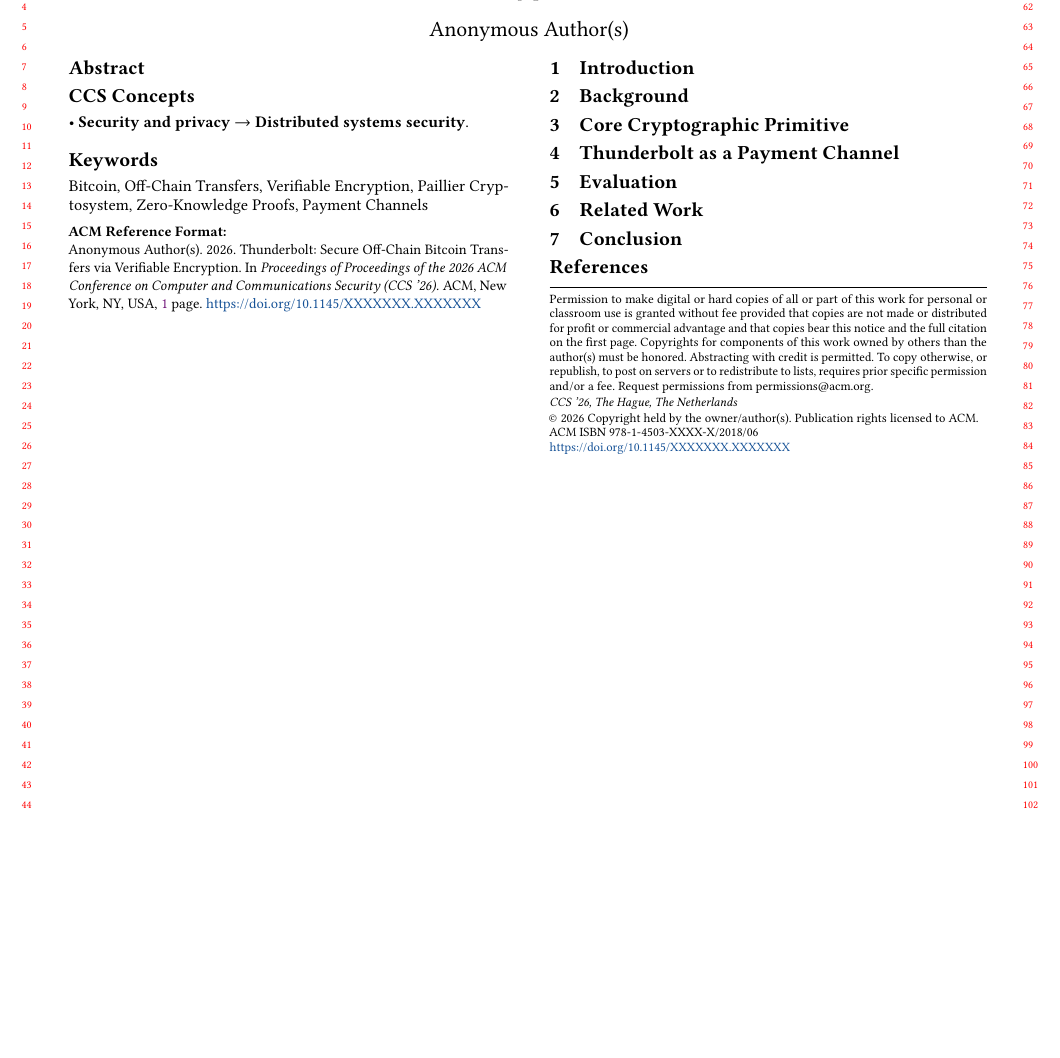
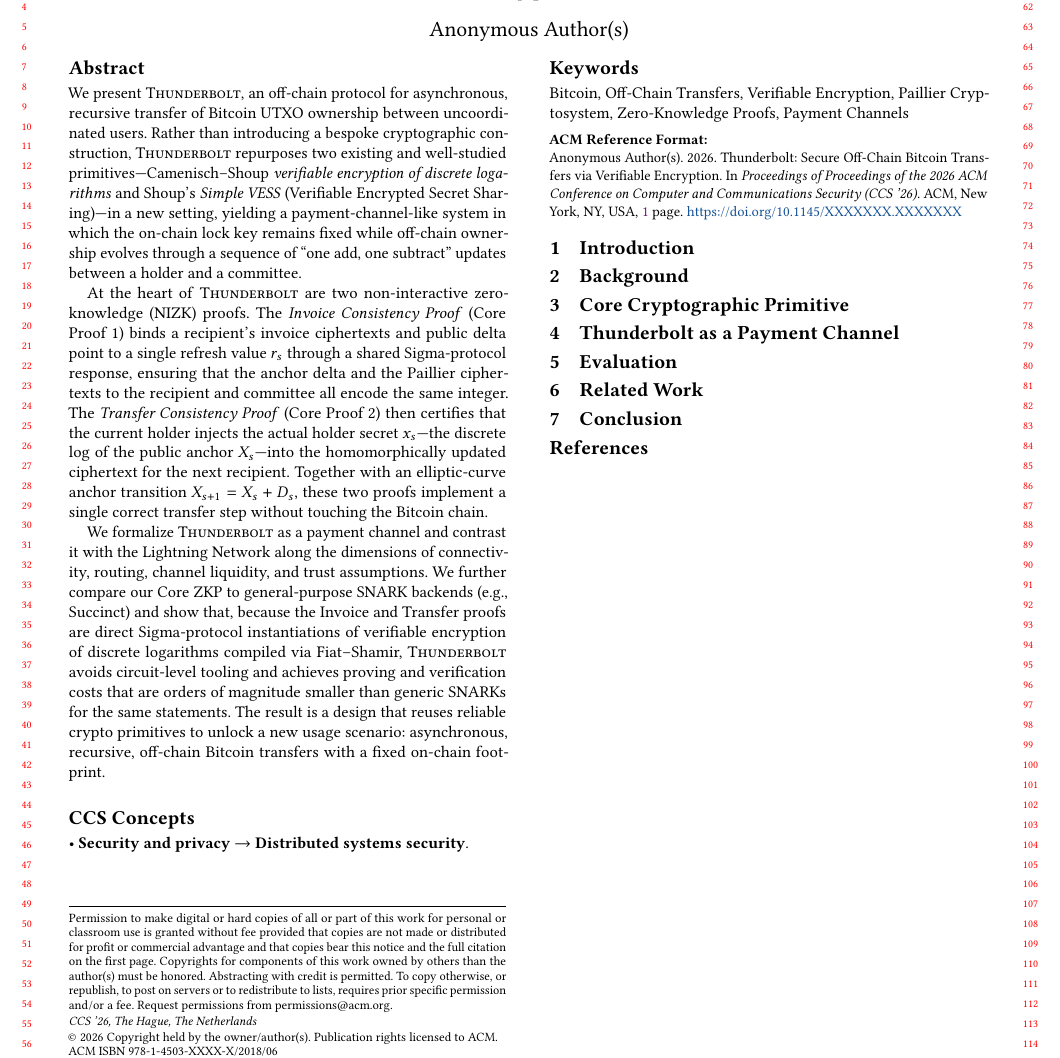
Before and after one commit to RiemaLabs/thunderbolt, a LaTeX paper (latex/thunderbolt_ccs26/main.tex, which reads latex/thunderbolt_ccs26/sections/abstract.tex): part of the page, cut so that both start at the same text, the shorter picture padded with empty space. Compiled offline with pdfLaTeX.

Commit message:
autoresearch: rewrite abstract with Thunderbolt V2 content
Co-Authored-By: Claude Opus 4.6 <noreply@anthropic.com>

```diff
--- a/latex/thunderbolt_ccs26/sections/abstract.tex
+++ b/latex/thunderbolt_ccs26/sections/abstract.tex
@@ -1,3 +1,7 @@
 \begin{abstract}
-% TODO: New Thunderbolt V2 abstract — verifiable encryption of discrete logs + VESS
+We present \thunderbolt, an off-chain protocol for asynchronous, recursive transfer of Bitcoin UTXO ownership between uncoordinated users. Rather than introducing a bespoke cryptographic construction, \thunderbolt repurposes two existing and well-studied primitives—Camenisch--Shoup \emph{verifiable encryption of discrete logarithms} and Shoup's \emph{Simple VESS} (Verifiable Encrypted Secret Sharing)—in a new setting, yielding a payment-channel-like system in which the on-chain lock key remains fixed while off-chain ownership evolves through a sequence of ``one add, one subtract'' updates between a holder and a committee.
+
+At the heart of \thunderbolt are two non-interactive zero-knowledge (NIZK) proofs. The \emph{Invoice Consistency Proof} (Core Proof~1) binds a recipient's invoice ciphertexts and public delta point to a single refresh value $r_s$ through a shared Sigma-protocol response, ensuring that the anchor delta and the Paillier ciphertexts to the recipient and committee all encode the same integer. The \emph{Transfer Consistency Proof} (Core Proof~2) then certifies that the current holder injects the actual holder secret $x_s$—the discrete log of the public anchor $X_s$—into the homomorphically updated ciphertext for the next recipient. Together with an elliptic-curve anchor transition $X_{s+1} = X_s + D_s$, these two proofs implement a single correct transfer step without touching the Bitcoin chain.
+
+We formalize \thunderbolt as a payment channel and contrast it with the Lightning Network along the dimensions of connectivity, routing, channel liquidity, and trust assumptions. We further compare our Core ZKP to general-purpose SNARK backends (e.g., Succinct) and show that, because the Invoice and Transfer proofs are direct Sigma-protocol instantiations of verifiable encryption of discrete logarithms compiled via Fiat--Shamir, \thunderbolt avoids circuit-level tooling and achieves proving and verification costs that are orders of magnitude smaller than generic SNARKs for the same statements. The result is a design that reuses reliable crypto primitives to unlock a new usage scenario: asynchronous, recursive, off-chain Bitcoin transfers with a fixed on-chain footprint.
 \end{abstract}
```
